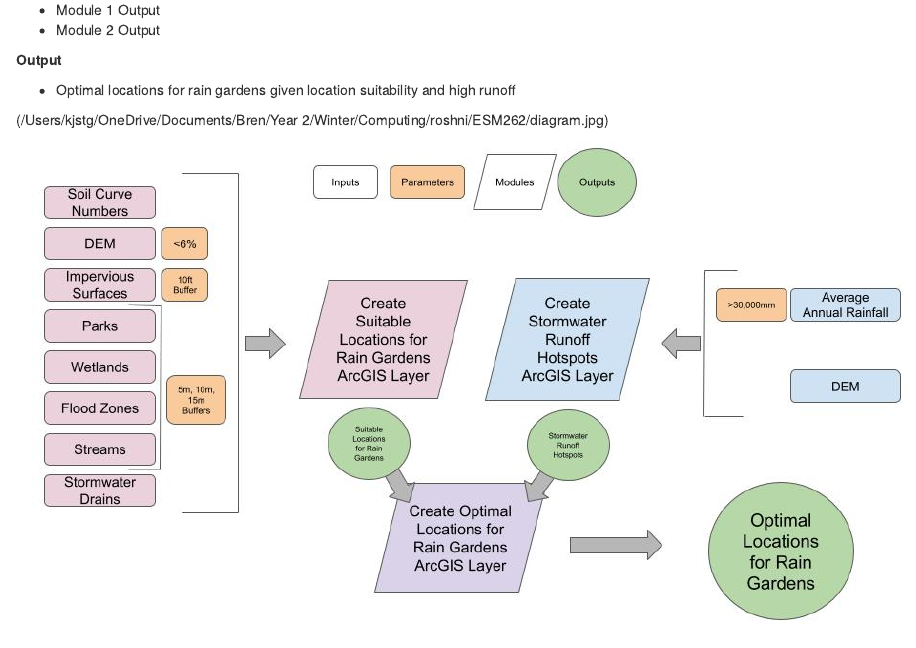
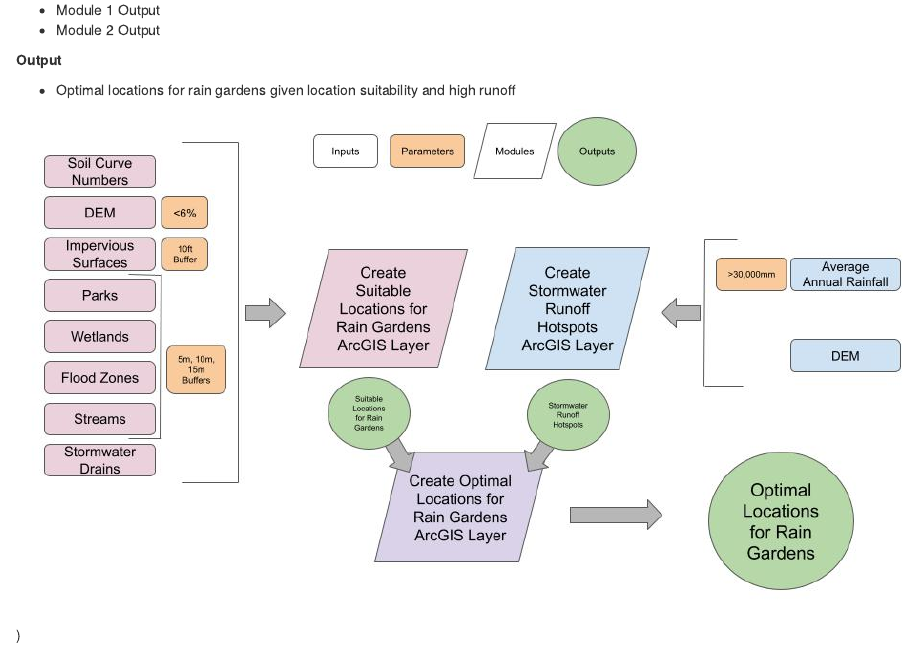
Before and after one commit to roshnikatrak/ESM262, an R Markdown document (assignments/assignment_2.Rmd): the page in a window 1100 px wide, from 1070 px down. The pictures show the output file assignments/assignment_2.html that the author committed with the source, opened offline.

Commit message:
fixed image issue

```diff
--- a/assignments/assignment_2.Rmd
+++ b/assignments/assignment_2.Rmd
@@ -64,4 +64,4 @@ The goal for this overall program is to create an ArcGIS layer with optimal loca
 
 * Optimal locations for rain gardens given location suitability and high runoff
 
-![](/Users/kjstg/OneDrive/Documents/Bren/Year 2/Winter/Computing/roshni/ESM262/assignments/diagram.jpg)
+![](../assignments/diagram.jpg))
```
Also changed, not shown: assignments/assignment_2.html.
